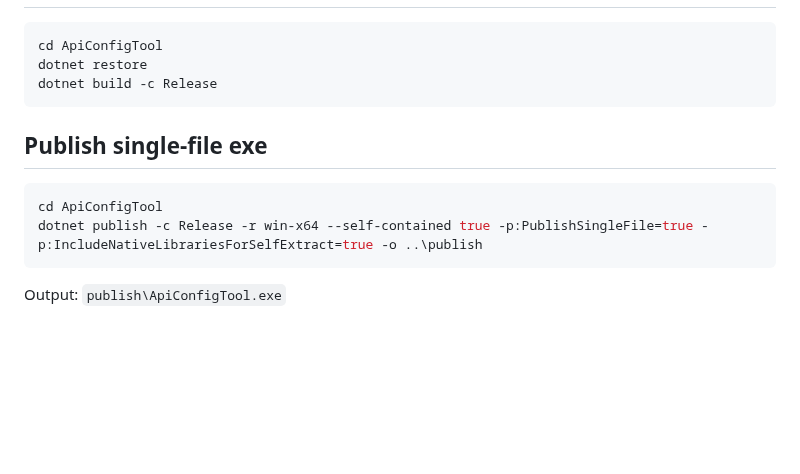
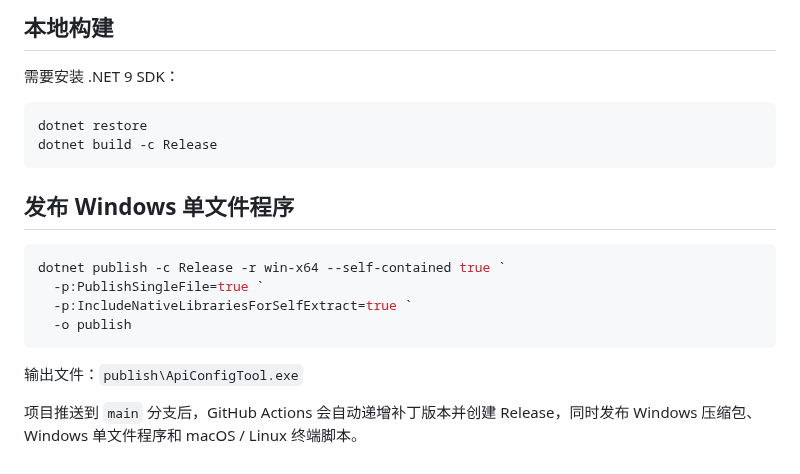
Before and after one commit to yansd001/ApiConfigTool, a Markdown page: README.md, the part around one of its changes. Drawn GitHub-style; blank space fills up the shorter version.

````diff
--- a/README.md
+++ b/README.md
@@ -31,15 +70,21 @@ backups before changing existing files. It also honors `CODEX_HOME` and
+## 本地构建
+
+需要安装 .NET 9 SDK：
 
 ```powershell
-cd ApiConfigTool
 dotnet restore
 dotnet build -c Release
 ```
 
-## Publish single-file exe
+## 发布 Windows 单文件程序
 
 ```powershell
-cd ApiConfigTool
-dotnet publish -c Release -r win-x64 --self-contained true -p:PublishSingleFile=true -p:IncludeNativeLibrariesForSelfExtract=true -o ..\publish
+dotnet publish -c Release -r win-x64 --self-contained true `
+  -p:PublishSingleFile=true `
+  -p:IncludeNativeLibrariesForSelfExtract=true `
+  -o publish
 ```
 
-Output: `publish\ApiConfigTool.exe`
+输出文件：`publish\ApiConfigTool.exe`
+
+项目推送到 `main` 分支后，GitHub Actions 会自动递增补丁版本并创建 Release，同时发布 Windows 压缩包、Windows 单文件程序和 macOS / Linux 终端脚本。
````
Also changed, not shown: other parts of README.md (+58 -19 lines), image.png (added), 1 other file.
